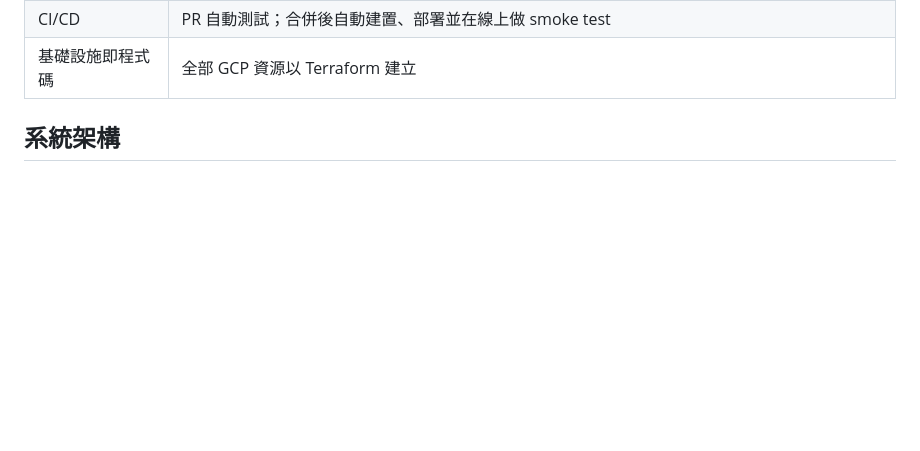
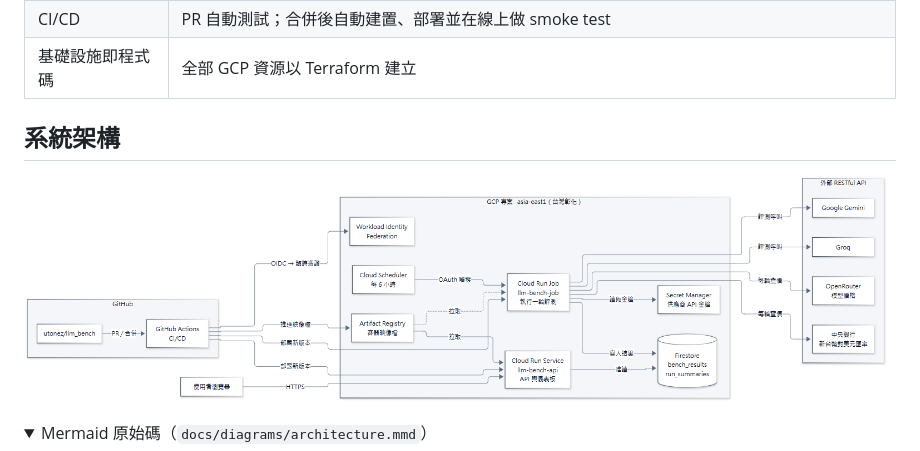
Before and after one commit to utonez/llm_bench, a Markdown page: README.md, the part around one of its changes. GitHub-like rendering; pictures changed too: docs/images/architecture.png (added); folded sections open; blank space fills up the shorter version.

````diff
--- a/README.md
+++ b/README.md
@@ -37,6 +37,11 @@
 
 ## 系統架構
 
+![系統架構圖](docs/images/architecture.png)
+
+<details>
+<summary>Mermaid 原始碼（<code>docs/diagrams/architecture.mmd</code>）</summary>
+
 ```mermaid
 flowchart LR
     user["使用者瀏覽器"]
````
Also changed, not shown: other parts of README.md (+3 -1 lines), docs/cicd.md (+7 -0 lines), docs/diagrams/README.md (added, +11 -0 lines), docs/git-workflow.md (+14 -0 lines), docs/images/cicd.png (added), docs/images/git-flow.png (added), docs/images/git-history.png (added), 5 other files.
